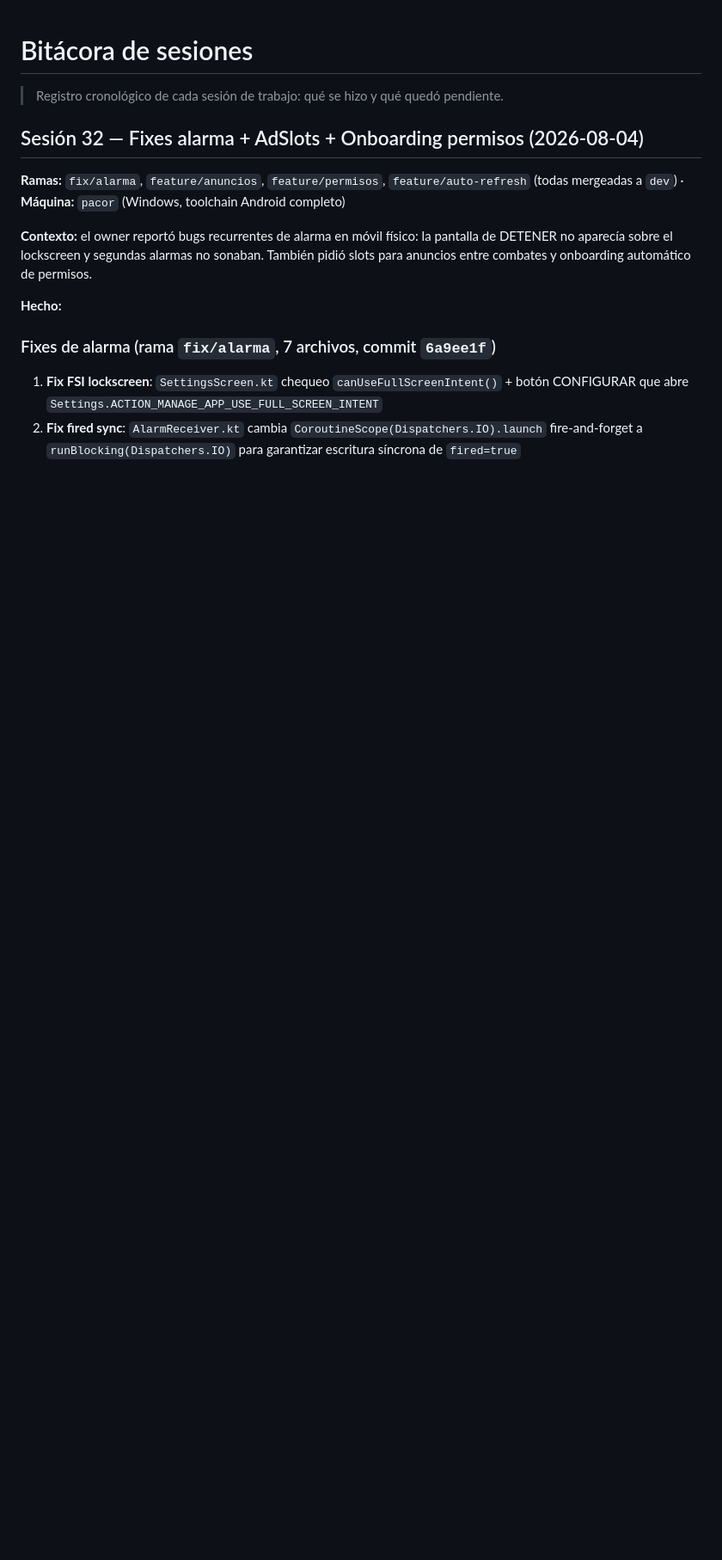
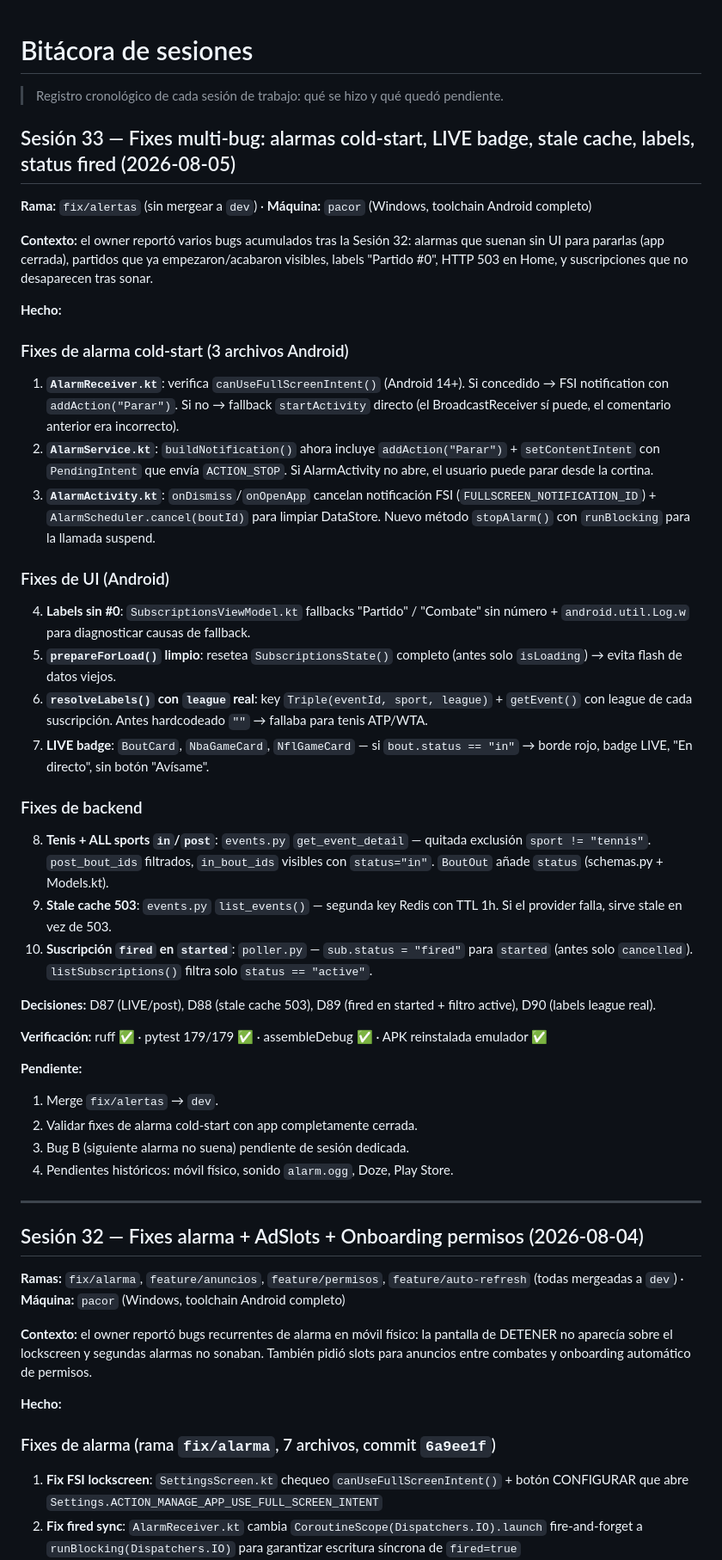
Before and after one commit to theni55/DespertarME, a Markdown page: memoria/bitacora.md, the part around the change. Shown at 86% size. GitHub-like rendering; blank space fills up the shorter version.

Commit message:
docs: actualizar memorias Sesion 33 (handoff, decisiones D87-D90, bitacora)

```diff
--- a/memoria/bitacora.md
+++ b/memoria/bitacora.md
@@ -1,6 +1,42 @@
 # Bitácora de sesiones
 
 > Registro cronológico de cada sesión de trabajo: qué se hizo y qué quedó pendiente.
+
+## Sesión 33 — Fixes multi-bug: alarmas cold-start, LIVE badge, stale cache, labels, status fired (2026-08-05)
+
+**Rama:** `fix/alertas` (sin mergear a `dev`) · **Máquina:** `pacor` (Windows, toolchain Android completo)
+
+**Contexto:** el owner reportó varios bugs acumulados tras la Sesión 32: alarmas que suenan sin UI para pararlas (app cerrada), partidos que ya empezaron/acabaron visibles, labels "Partido #0", HTTP 503 en Home, y suscripciones que no desaparecen tras sonar.
+
+**Hecho:**
+
+### Fixes de alarma cold-start (3 archivos Android)
+1. **`AlarmReceiver.kt`**: verifica `canUseFullScreenIntent()` (Android 14+). Si concedido → FSI notification con `addAction("Parar")`. Si no → fallback `startActivity` directo (el BroadcastReceiver sí puede, el comentario anterior era incorrecto).
+2. **`AlarmService.kt`**: `buildNotification()` ahora incluye `addAction("Parar")` + `setContentIntent` con `PendingIntent` que envía `ACTION_STOP`. Si AlarmActivity no abre, el usuario puede parar desde la cortina.
+3. **`AlarmActivity.kt`**: `onDismiss`/`onOpenApp` cancelan notificación FSI (`FULLSCREEN_NOTIFICATION_ID`) + `AlarmScheduler.cancel(boutId)` para limpiar DataStore. Nuevo método `stopAlarm()` con `runBlocking` para la llamada suspend.
+
+### Fixes de UI (Android)
+4. **Labels sin #0**: `SubscriptionsViewModel.kt` fallbacks "Partido" / "Combate" sin número + `android.util.Log.w` para diagnosticar causas de fallback.
+5. **`prepareForLoad()` limpio**: resetea `SubscriptionsState()` completo (antes solo `isLoading`) → evita flash de datos viejos.
+6. **`resolveLabels()` con `league` real**: key `Triple(eventId, sport, league)` + `getEvent()` con league de cada suscripción. Antes hardcodeado `""` → fallaba para tenis ATP/WTA.
+7. **LIVE badge**: `BoutCard`, `NbaGameCard`, `NflGameCard` — si `bout.status == "in"` → borde rojo, badge LIVE, "En directo", sin botón "Avísame".
+
+### Fixes de backend
+8. **Tenis + ALL sports `in`/`post`**: `events.py` `get_event_detail` — quitada exclusión `sport != "tennis"`. `post_bout_ids` filtrados, `in_bout_ids` visibles con `status="in"`. `BoutOut` añade `status` (schemas.py + Models.kt).
+9. **Stale cache 503**: `events.py` `list_events()` — segunda key Redis con TTL 1h. Si el provider falla, sirve stale en vez de 503.
+10. **Suscripción `fired` en `started`**: `poller.py` — `sub.status = "fired"` para `started` (antes solo `cancelled`). `listSubscriptions()` filtra solo `status == "active"`.
+
+**Decisiones:** D87 (LIVE/post), D88 (stale cache 503), D89 (fired en started + filtro active), D90 (labels league real).
+
+**Verificación:** ruff ✅ · pytest 179/179 ✅ · assembleDebug ✅ · APK reinstalada emulador ✅
+
+**Pendiente:**
+1. Merge `fix/alertas` → `dev`.
+2. Validar fixes de alarma cold-start con app completamente cerrada.
+3. Bug B (siguiente alarma no suena) pendiente de sesión dedicada.
+4. Pendientes históricos: móvil físico, sonido `alarm.ogg`, Doze, Play Store.
+
+---
 
 ## Sesión 32 — Fixes alarma + AdSlots + Onboarding permisos (2026-08-04)
 
```
Also changed, not shown: memoria/decisiones.md (+4 -0 lines), memoria/handoff.md (+20 -28 lines).
